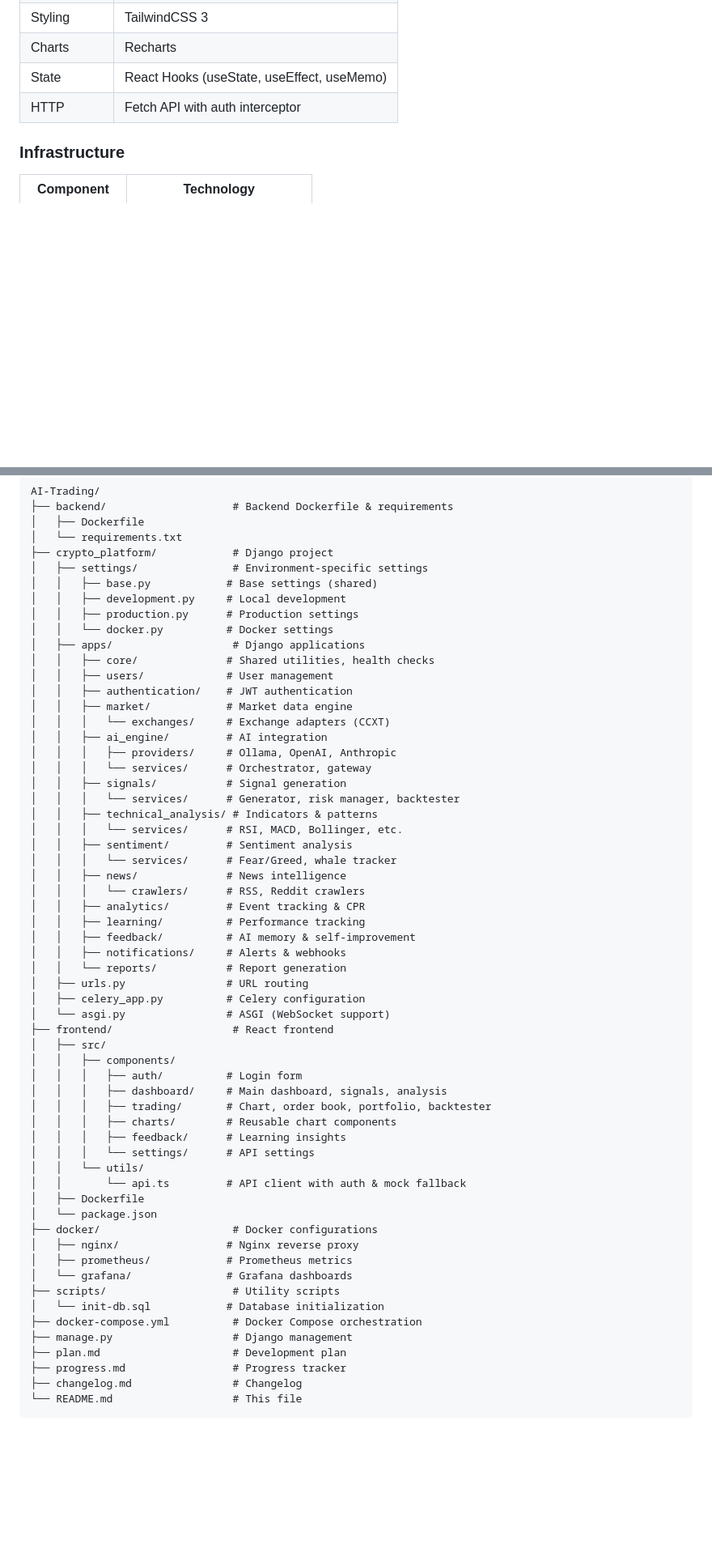
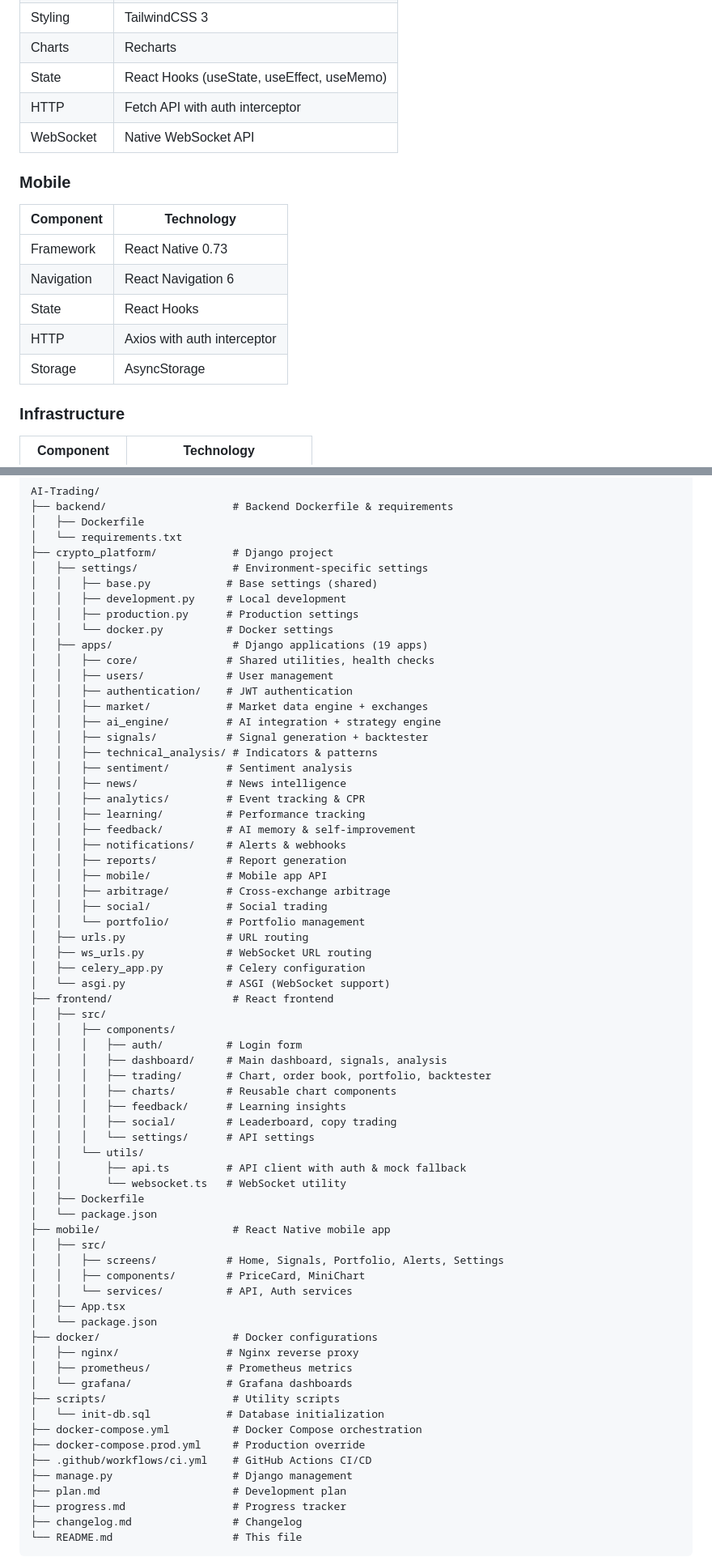
Before and after one commit to myazdanpanah/AI-Trading, a Markdown page: README.md, 2 parts joined by grey strips. Shown at 81% size. Drawn GitHub-style; blank space fills up the shorter version.

```diff
--- a/README.md
+++ b/README.md
@@ -167,6 +201,16 @@ AI-Trading is a full-stack cryptocurrency trading platform that combines **multi
 | Charts | Recharts |
 | State | React Hooks (useState, useEffect, useMemo) |
 | HTTP | Fetch API with auth interceptor |
+| WebSocket | Native WebSocket API |
+
+### Mobile
+| Component | Technology |
+|-----------|-----------|
+| Framework | React Native 0.73 |
+| Navigation | React Navigation 6 |
+| State | React Hooks |
+| HTTP | Axios with auth interceptor |
+| Storage | AsyncStorage |
 
 ### Infrastructure
 | Component | Technology |
@@ -315,29 +365,27 @@ AI-Trading/
 │   │   ├── development.py     # Local development
 │   │   ├── production.py      # Production settings
 │   │   └── docker.py          # Docker settings
-│   ├── apps/                   # Django applications
+│   ├── apps/                   # Django applications (19 apps)
 │   │   ├── core/              # Shared utilities, health checks
 │   │   ├── users/             # User management
 │   │   ├── authentication/    # JWT authentication
-│   │   ├── market/            # Market data engine
-│   │   │   └── exchanges/     # Exchange adapters (CCXT)
-│   │   ├── ai_engine/         # AI integration
-│   │   │   ├── providers/     # Ollama, OpenAI, Anthropic
-│   │   │   └── services/      # Orchestrator, gateway
-│   │   ├── signals/           # Signal generation
-│   │   │   └── services/      # Generator, risk manager, backtester
+│   │   ├── market/            # Market data engine + exchanges
+│   │   ├── ai_engine/         # AI integration + strategy engine
+│   │   ├── signals/           # Signal generation + backtester
 │   │   ├── technical_analysis/ # Indicators & patterns
-│   │   │   └── services/      # RSI, MACD, Bollinger, etc.
 │   │   ├── sentiment/         # Sentiment analysis
-│   │   │   └── services/      # Fear/Greed, whale tracker
 │   │   ├── news/              # News intelligence
-│   │   │   └── crawlers/      # RSS, Reddit crawlers
 │   │   ├── analytics/         # Event tracking & CPR
 │   │   ├── learning/          # Performance tracking
 │   │   ├── feedback/          # AI memory & self-improvement
 │   │   ├── notifications/     # Alerts & webhooks
-│   │   └── reports/           # Report generation
+│   │   ├── reports/           # Report generation
+│   │   ├── mobile/            # Mobile app API
+│   │   ├── arbitrage/         # Cross-exchange arbitrage
+│   │   ├── social/            # Social trading
+│   │   └── portfolio/         # Portfolio management
 │   ├── urls.py                # URL routing
+│   ├── ws_urls.py             # WebSocket URL routing
 │   ├── celery_app.py          # Celery configuration
 │   └── asgi.py                # ASGI (WebSocket support)
 ├── frontend/                   # React frontend
@@ -348,10 +396,19 @@ AI-Trading/
 │   │   │   ├── trading/       # Chart, order book, portfolio, backtester
 │   │   │   ├── charts/        # Reusable chart components
 │   │   │   ├── feedback/      # Learning insights
+│   │   │   ├── social/        # Leaderboard, copy trading
 │   │   │   └── settings/      # API settings
 │   │   └── utils/
-│   │       └── api.ts         # API client with auth & mock fallback
+│   │       ├── api.ts         # API client with auth & mock fallback
+│   │       └── websocket.ts   # WebSocket utility
 │   ├── Dockerfile
+│   └── package.json
+├── mobile/                     # React Native mobile app
+│   ├── src/
+│   │   ├── screens/           # Home, Signals, Portfolio, Alerts, Settings
+│   │   ├── components/        # PriceCard, MiniChart
+│   │   └── services/          # API, Auth services
+│   ├── App.tsx
 │   └── package.json
 ├── docker/                     # Docker configurations
 │   ├── nginx/                 # Nginx reverse proxy
@@ -360,6 +417,8 @@ AI-Trading/
 ├── scripts/                    # Utility scripts
 │   └── init-db.sql            # Database initialization
 ├── docker-compose.yml          # Docker Compose orchestration
+├── docker-compose.prod.yml     # Production override
+├── .github/workflows/ci.yml    # GitHub Actions CI/CD
 ├── manage.py                   # Django management
 ├── plan.md                     # Development plan
 ├── progress.md                 # Progress tracker
```
Also changed, not shown: other parts of README.md (+182 -121 lines).
